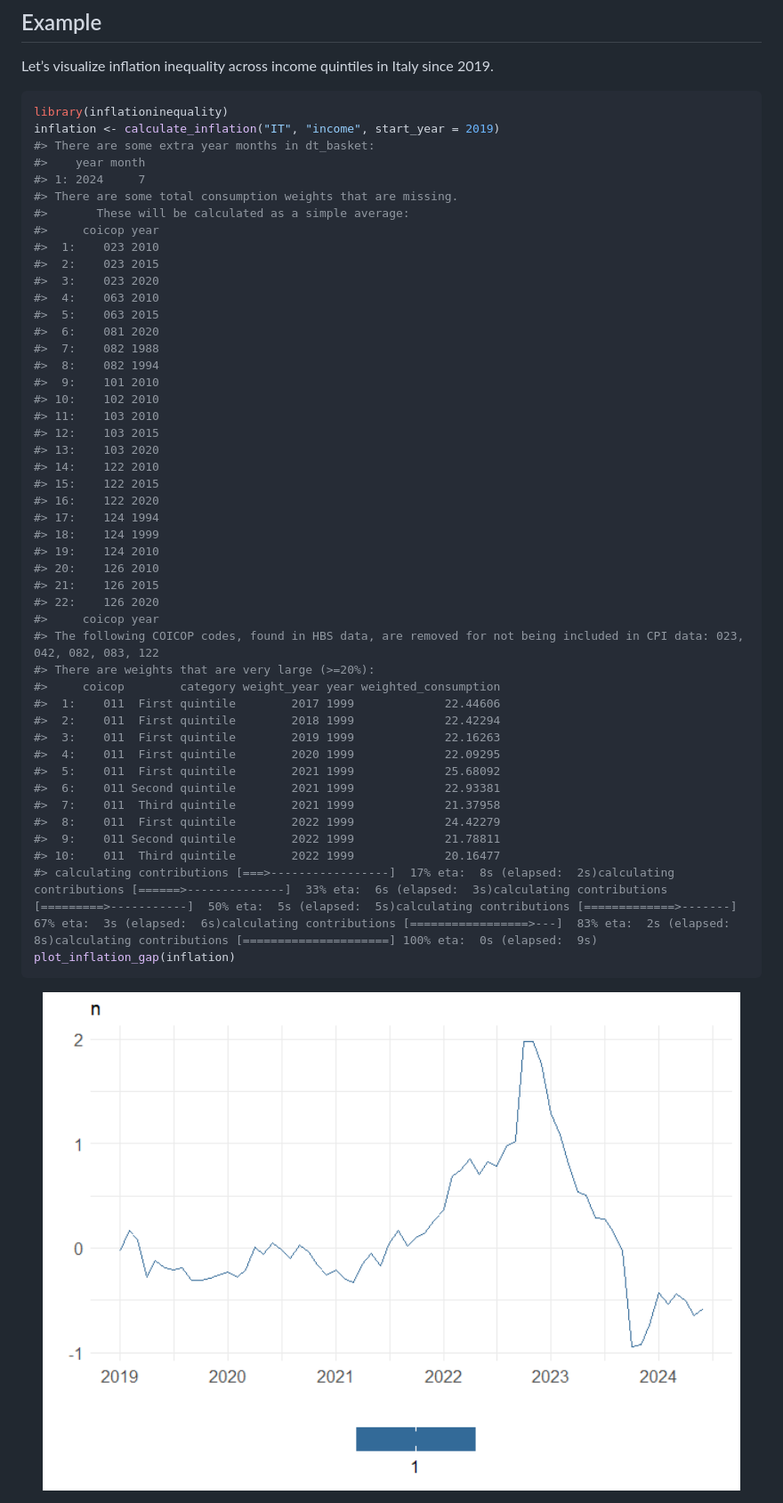
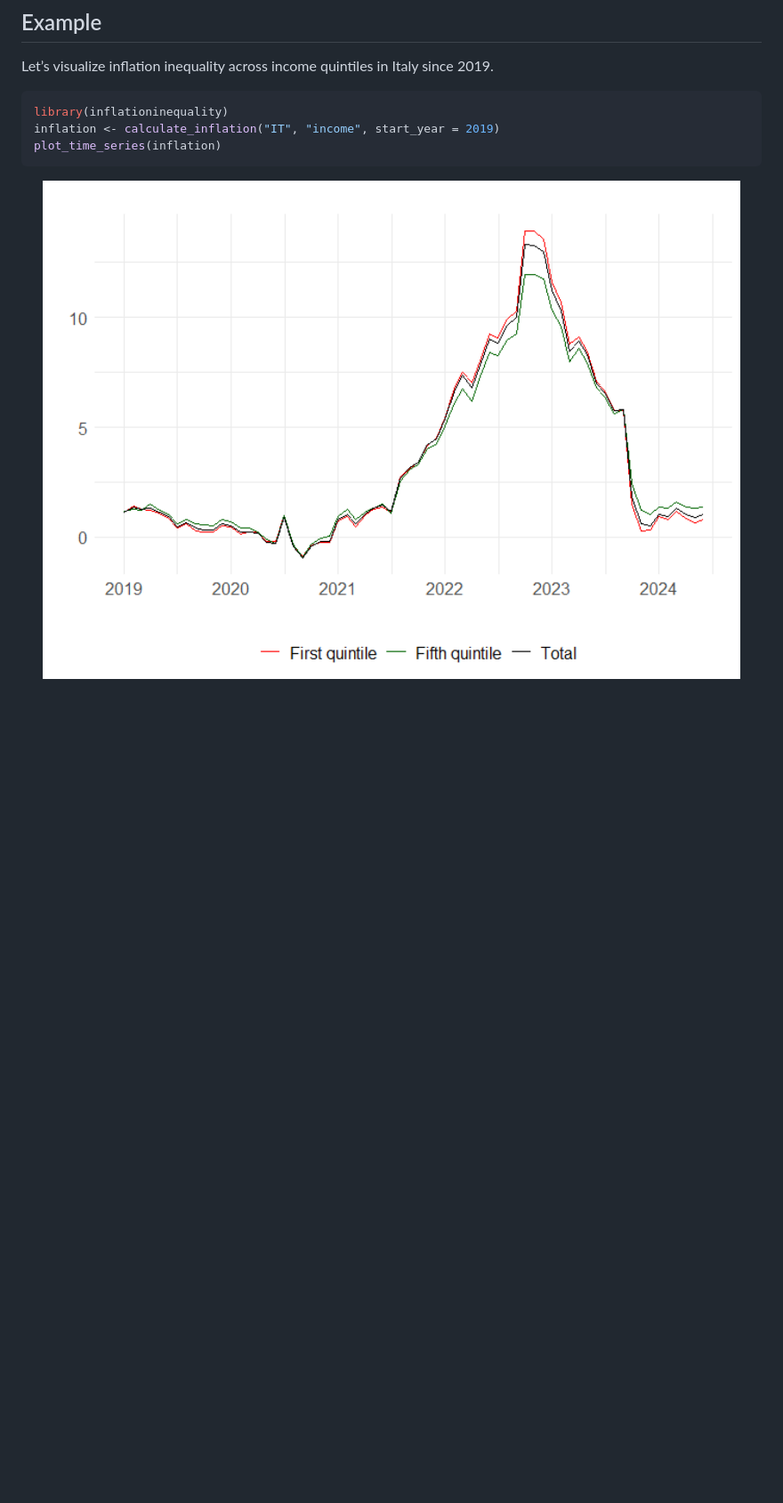
Before and after one commit to JeremiMontornes/inflationinequality, a Markdown page: README.md, the part around the change. Shown: that part at 89% size. Drawn GitHub-style; pictures changed too: man/figures/README-example-1.png; blank space fills up the shorter version.

Commit message:
docs: fix README

````diff
--- a/README.md
+++ b/README.md
@@ -25,50 +25,7 @@ since 2019.
 ``` r
 library(inflationinequality)
 inflation <- calculate_inflation("IT", "income", start_year = 2019)
-#> There are some extra year months in dt_basket:
-#>    year month
-#> 1: 2024     7
-#> There are some total consumption weights that are missing.
-#>       These will be calculated as a simple average:
-#>     coicop year
-#>  1:    023 2010
-#>  2:    023 2015
-#>  3:    023 2020
-#>  4:    063 2010
-#>  5:    063 2015
-#>  6:    081 2020
-#>  7:    082 1988
-#>  8:    082 1994
-#>  9:    101 2010
-#> 10:    102 2010
-#> 11:    103 2010
-#> 12:    103 2015
-#> 13:    103 2020
-#> 14:    122 2010
-#> 15:    122 2015
-#> 16:    122 2020
-#> 17:    124 1994
-#> 18:    124 1999
-#> 19:    124 2010
-#> 20:    126 2010
-#> 21:    126 2015
-#> 22:    126 2020
-#>     coicop year
-#> The following COICOP codes, found in HBS data, are removed for not being included in CPI data: 023, 042, 082, 083, 122
-#> There are weights that are very large (>=20%):
-#>     coicop        category weight_year year weighted_consumption
-#>  1:    011  First quintile        2017 1999             22.44606
-#>  2:    011  First quintile        2018 1999             22.42294
-#>  3:    011  First quintile        2019 1999             22.16263
-#>  4:    011  First quintile        2020 1999             22.09295
-#>  5:    011  First quintile        2021 1999             25.68092
-#>  6:    011 Second quintile        2021 1999             22.93381
-#>  7:    011  Third quintile        2021 1999             21.37958
-#>  8:    011  First quintile        2022 1999             24.42279
-#>  9:    011 Second quintile        2022 1999             21.78811
-#> 10:    011  Third quintile        2022 1999             20.16477
-#> calculating contributions [===>-----------------]  17% eta:  8s (elapsed:  2s)calculating contributions [======>--------------]  33% eta:  6s (elapsed:  3s)calculating contributions [=========>-----------]  50% eta:  5s (elapsed:  5s)calculating contributions [=============>-------]  67% eta:  3s (elapsed:  6s)calculating contributions [=================>---]  83% eta:  2s (elapsed:  8s)calculating contributions [=====================] 100% eta:  0s (elapsed:  9s)
-plot_inflation_gap(inflation)
+plot_time_series(inflation)
 ```
 
 <img src="man/figures/README-example-1.png" width="100%" />
````
Also changed, not shown: 1 other file.
